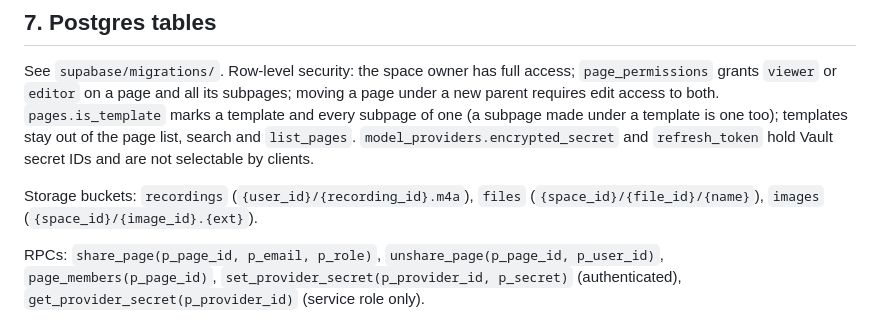
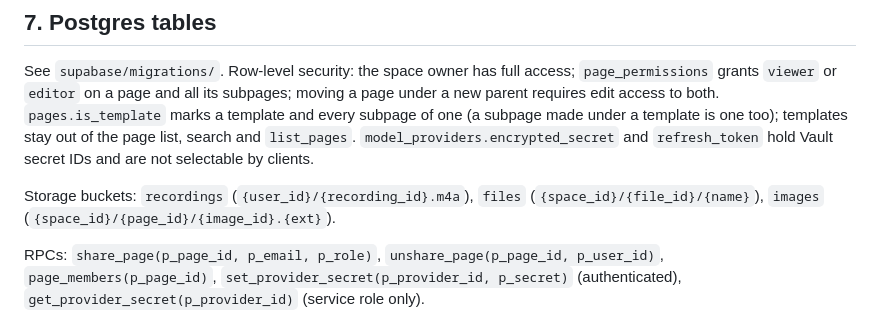
Before and after one commit to tacshi/Leaflet, a Markdown page: docs/protocol.md, the part around the change. GitHub-like rendering.

Commit message:
Give images a page in their storage path in the protocol

```diff
--- a/docs/protocol.md
+++ b/docs/protocol.md
@@ -224,7 +224,7 @@ search and `list_pages`. `model_providers.encrypted_secret` and `refresh_token`
 and are not selectable by clients.
 
 Storage buckets: `recordings` (`{user_id}/{recording_id}.m4a`), `files`
-(`{space_id}/{file_id}/{name}`), `images` (`{space_id}/{image_id}.{ext}`).
+(`{space_id}/{file_id}/{name}`), `images` (`{space_id}/{page_id}/{image_id}.{ext}`).
 
 RPCs: `share_page(p_page_id, p_email, p_role)`, `unshare_page(p_page_id, p_user_id)`,
 `page_members(p_page_id)`, `set_provider_secret(p_provider_id, p_secret)`
```
